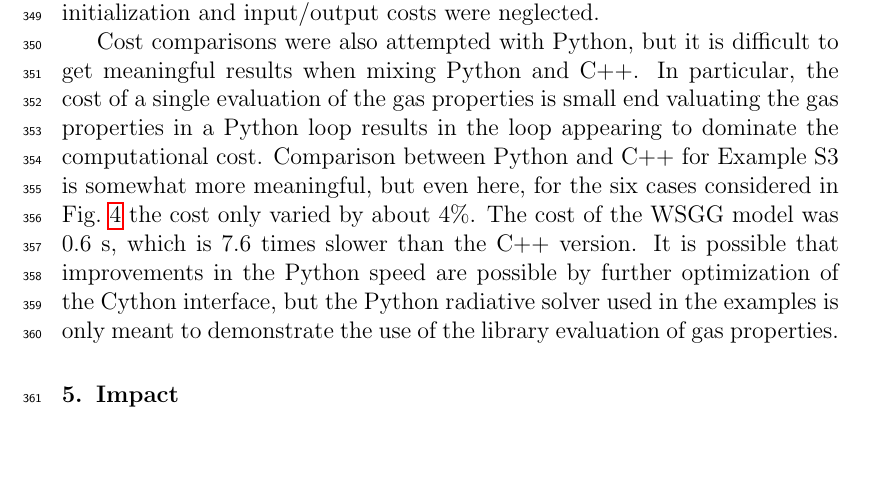
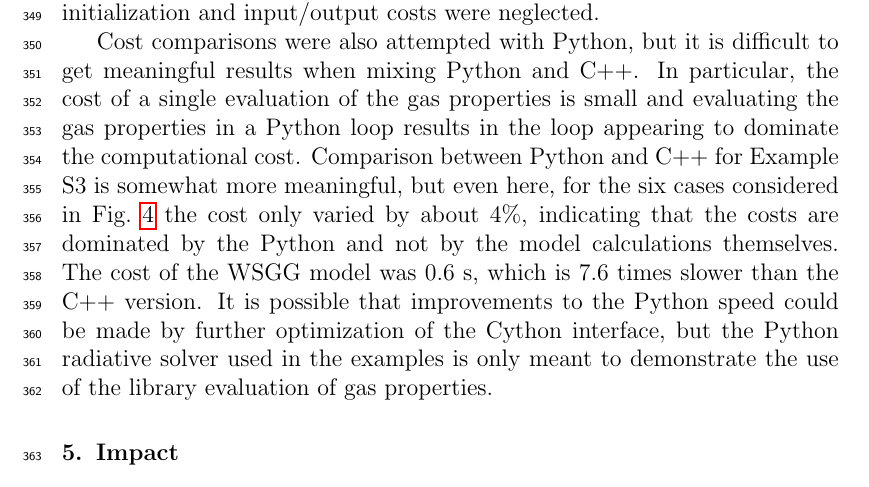
Before and after one commit to byuignite-papers/RadLib_paper, a LaTeX paper (manuscript/manuscript.tex): part of page 15 of 20, cut so that both start at the same text, the shorter picture padded with empty space. Compiled offline with pdfLaTeX.

Commit message:
minor edits

```diff
--- a/manuscript/manuscript.tex
+++ b/manuscript/manuscript.tex
@@ -530,7 +530,7 @@ A comparison was made of the computational cost of the current models implemente
 Figure~\ref{f:cost}b shows the cost to evaluate Example S3.
 In this case the costs of the models, relative to WSGG, is approximately 0.75, 1.1, 1.4, 1.9, and 2.9, for PM, and RCSLW with $n=1$, 2, 4, 8 gray gases, respectively. Here, the WSGG model took 0.0079 s. In running Example S3, the costs of the various models are much more similar than in evaluating gas properties alone due to the additional overhead required in performing the calculations. In the results presented, only the cost of evaluating the solution was included; initialization and input/output costs were neglected.
 
-Cost comparisons were also attempted with Python, but it is difficult to get meaningful results when mixing Python and C++. In particular, the cost of a single evaluation of the gas properties is small end valuating the gas properties in a Python loop results in the loop appearing to dominate the computational cost. Comparison between Python and C++ for Example S3 is somewhat more meaningful, but even here, for the six cases considered in Fig.~\ref{f:cost} the cost only varied by about 4\%. The cost of the WSGG model was 0.6~s, which is 7.6 times slower than the C++ version. It is possible that improvements in the Python speed are possible by further optimization of the Cython interface, but the Python radiative solver used in the examples is only meant to demonstrate the use of the library evaluation of gas properties.
+Cost comparisons were also attempted with Python, but it is difficult to get meaningful results when mixing Python and C++. In particular, the cost of a single evaluation of the gas properties is small and evaluating the gas properties in a Python loop results in the loop appearing to dominate the computational cost. Comparison between Python and C++ for Example S3 is somewhat more meaningful, but even here, for the six cases considered in Fig.~\ref{f:cost} the cost only varied by about 4\%, indicating that the costs are dominated by the Python and not by the model calculations themselves. The cost of the WSGG model was 0.6~s, which is 7.6 times slower than the C++ version. It is possible that improvements to the Python speed could be made by further optimization of the Cython interface, but the Python radiative solver used in the examples is only meant to demonstrate the use of the library evaluation of gas properties.
 
 %%%%%%%%%%%%%%%%%%%%%%%%%%%%%%%%%%%%%%%%%%%%%%%%%%%%%%%%%%%%%%%%%%%%%%%%%%%%%%%%
 
```
